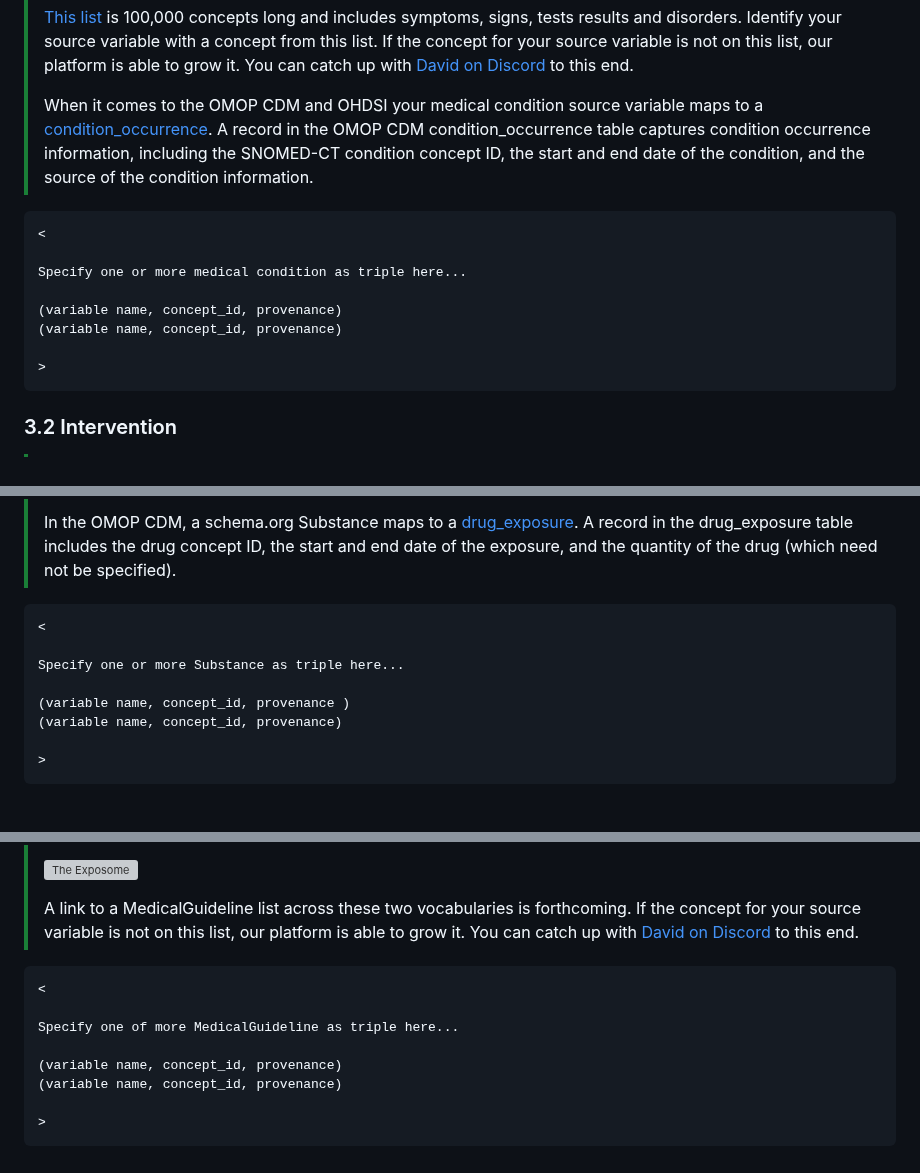
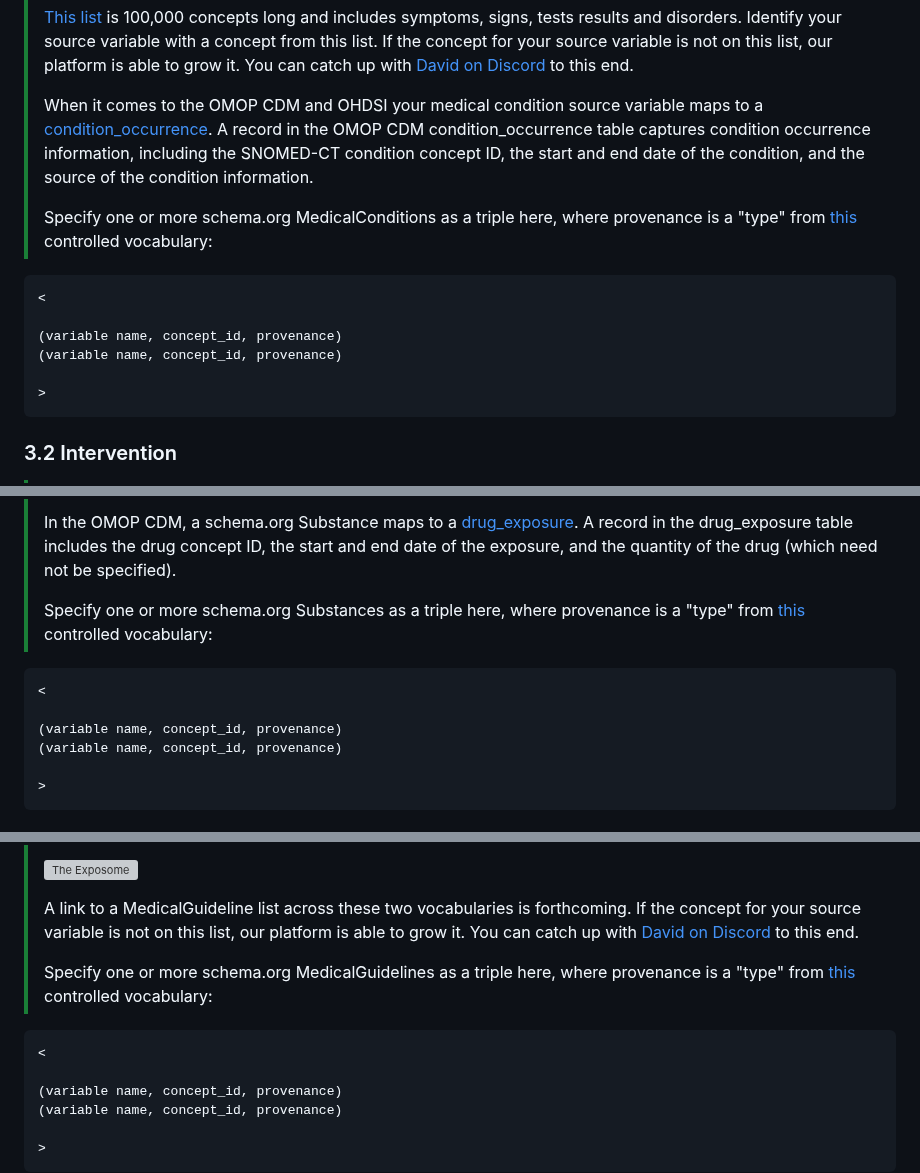
Before and after one commit to aphrc-dswb/dswb-platform-data-harmonization-wg, a Markdown page: models/medicalobservationalstudy_v1.md, 3 parts joined by grey strips. GitHub-like rendering; grey boxes are pictures that could not be loaded.

````diff
--- a/models/medicalobservationalstudy_v1.md
+++ b/models/medicalobservationalstudy_v1.md
@@ -143,16 +143,18 @@ Specify here...
 > [This list](https://athena.ohdsi.org/search-terms/terms?conceptClass=Disorder&conceptClass=Clinical+Finding&domain=Condition&vocabulary=SNOMED&invalidReason=Valid&page=1&pageSize=15&query=) is 100,000 concepts long and includes symptoms, signs, tests results and disorders. Identify your source variable with a concept from this list. If the concept for your source variable is not on this list, our platform is able to grow it. You can catch up with [David on Discord](https://discord.com/channels/1283751225958862859/1305477082146410558) to this end.
 >
 > When it comes to the OMOP CDM and OHDSI your medical condition source variable maps to a [condition_occurrence](https://ohdsi.github.io/CommonDataModel/cdm54.html#condition_occurrence). A record in the OMOP CDM condition_occurrence table captures condition occurrence information, including the SNOMED-CT condition concept ID, the start and end date of the condition, and the source of the condition information.
+>
+> Specify one or more schema.org MedicalConditions as a triple here, where provenance is a "type" from [this](https://athena.ohdsi.org/search-terms/terms?vocabulary=Type+Concept&page=1&pageSize=15&query=) controlled vocabulary:
 ```
 <
-
-Specify one or more medical condition as triple here...
 
 (variable name, concept_id, provenance)
 (variable name, concept_id, provenance)
 
 >
 ```
+
+>
 ### 3.2 Intervention
 > [!TIP]
 > In schema.org there are several types of intervention:
@@ -168,12 +170,12 @@ Specify one or more medical condition as triple here...
 > Let's think about RxNorm. RxNorm describes drugs at various levels of specificity called [TTYs](https://www.nlm.nih.gov/research/umls/rxnorm/docs/appendix5.html). In TTYs RxNorm achieves specificity by constructing concepts that combine a drug's ingredient(s) with one or more other characteristics. The TTY we are standardizing on are concepts that combine ingredients with the drug's dose form group. This combination is called SCDG (Semantic Clinical Drug Group). It has [a list](https://athena.ohdsi.org/search-terms/terms?conceptClass=Clinical+Dose+Group&conceptClass=CVX&conceptClass=Vaccine+Group&vocabulary=RxNorm&vocabulary=CVX&page=1&pageSize=30&query=) that is 18,000 concepts long. SCDG was chosen for standardization in part because it disregards brand which gives these concepts an international flavor. If the concept for your source variable is not on this list, our platform is able to grow it. You can catch up with [David on Discord](https://discord.com/channels/1283751225958862859/1305477082146410558) to this end.
 >
 > In the OMOP CDM, a schema.org Substance maps to a [drug_exposure](https://ohdsi.github.io/CommonDataModel/cdm54.html#drug_exposure). A record in the drug_exposure table includes the drug concept ID, the start and end date of the exposure, and the quantity of the drug (which need not be specified).
+>
+> Specify one or more schema.org Substances as a triple here, where provenance is a "type" from [this](https://athena.ohdsi.org/search-terms/terms?vocabulary=Type+Concept&page=1&pageSize=15&query=) controlled vocabulary:
 ```
 <
 
-Specify one or more Substance as triple here...
-
-(variable name, concept_id, provenance )
+(variable name, concept_id, provenance)
 (variable name, concept_id, provenance)
 
 >
@@ -185,10 +187,10 @@ Specify one or more Substance as triple here...
 > ![The Exposome](https://ars.els-cdn.com/content/image/1-s2.0-S0098299721000467-gr1_lrg.jpg)
 >
 > A link to a MedicalGuideline list across these two vocabularies is forthcoming. If the concept for your source variable is not on this list, our platform is able to grow it. You can catch up with [David on Discord](https://discord.com/channels/1283751225958862859/1305477082146410558) to this end.
+>
+> Specify one or more schema.org MedicalGuidelines as a triple here, where provenance is a "type" from [this](https://athena.ohdsi.org/search-terms/terms?vocabulary=Type+Concept&page=1&pageSize=15&query=) controlled vocabulary:
 ```
 <
-
-Specify one of more MedicalGuideline as triple here...
 
 (variable name, concept_id, provenance)
 (variable name, concept_id, provenance)
````
Also changed, not shown: other parts of models/medicalobservationalstudy_v1.md (+8 -8 lines).
